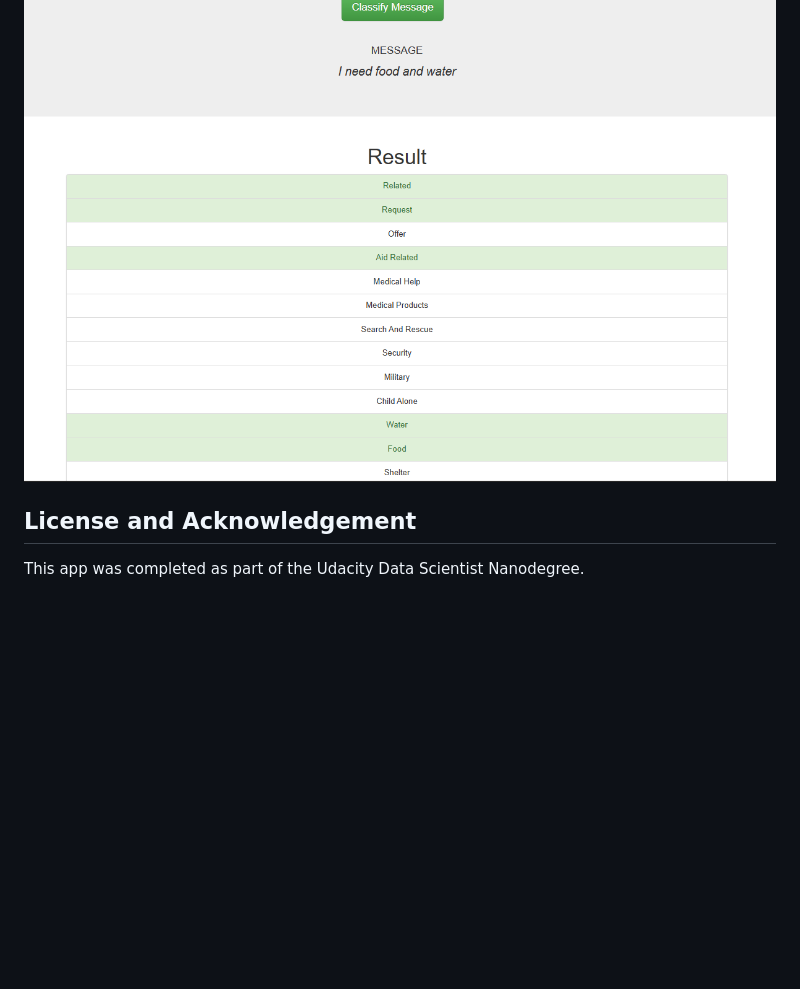
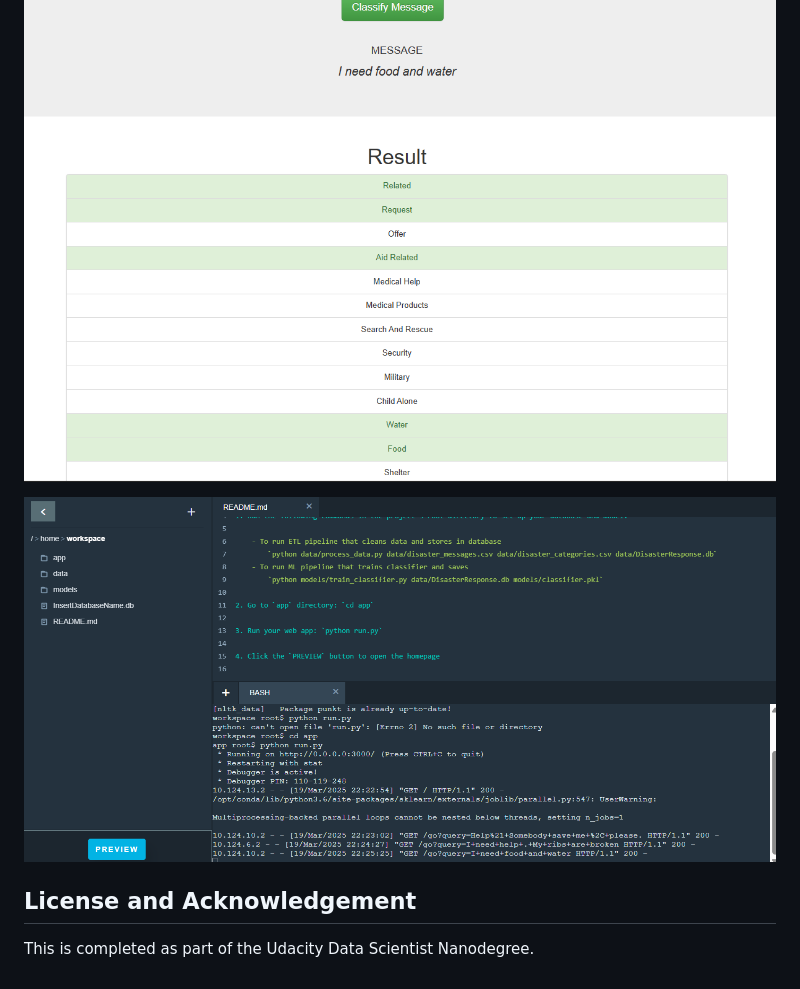
Before and after one commit to SakshamGupta55/Data-Scientist-Nanodegree-Udacity, a Markdown page: Course 4 - Project - Disaster Response Pipeline/README.md, the part around the change. GitHub-like rendering; blank space fills up the shorter version.

```diff
--- a/Course 4 - Project - Disaster Response Pipeline/README.md
+++ b/Course 4 - Project - Disaster Response Pipeline/README.md
@@ -37,6 +37,7 @@ The different components of the project are
 
 ![alt text](https://github.com/SakshamGupta55/Data-Scientist-Nanodegree-Udacity/blob/a93c848e4d925a954925179b3872b53d00920bf8/Course%204%20-%20Project%20-%20Disaster%20Response%20Pipeline/Screenshot%205.png)
 
+![alt text](https://github.com/SakshamGupta55/Data-Scientist-Nanodegree-Udacity/blob/8e2b483785e6313ce9411ba9e38b15b5aed4a77b/Course%204%20-%20Project%20-%20Disaster%20Response%20Pipeline/IDE.png)
 
 ## License and Acknowledgement
-This app was completed as part of the Udacity Data Scientist Nanodegree.
+This is completed as part of the Udacity Data Scientist Nanodegree.
```
